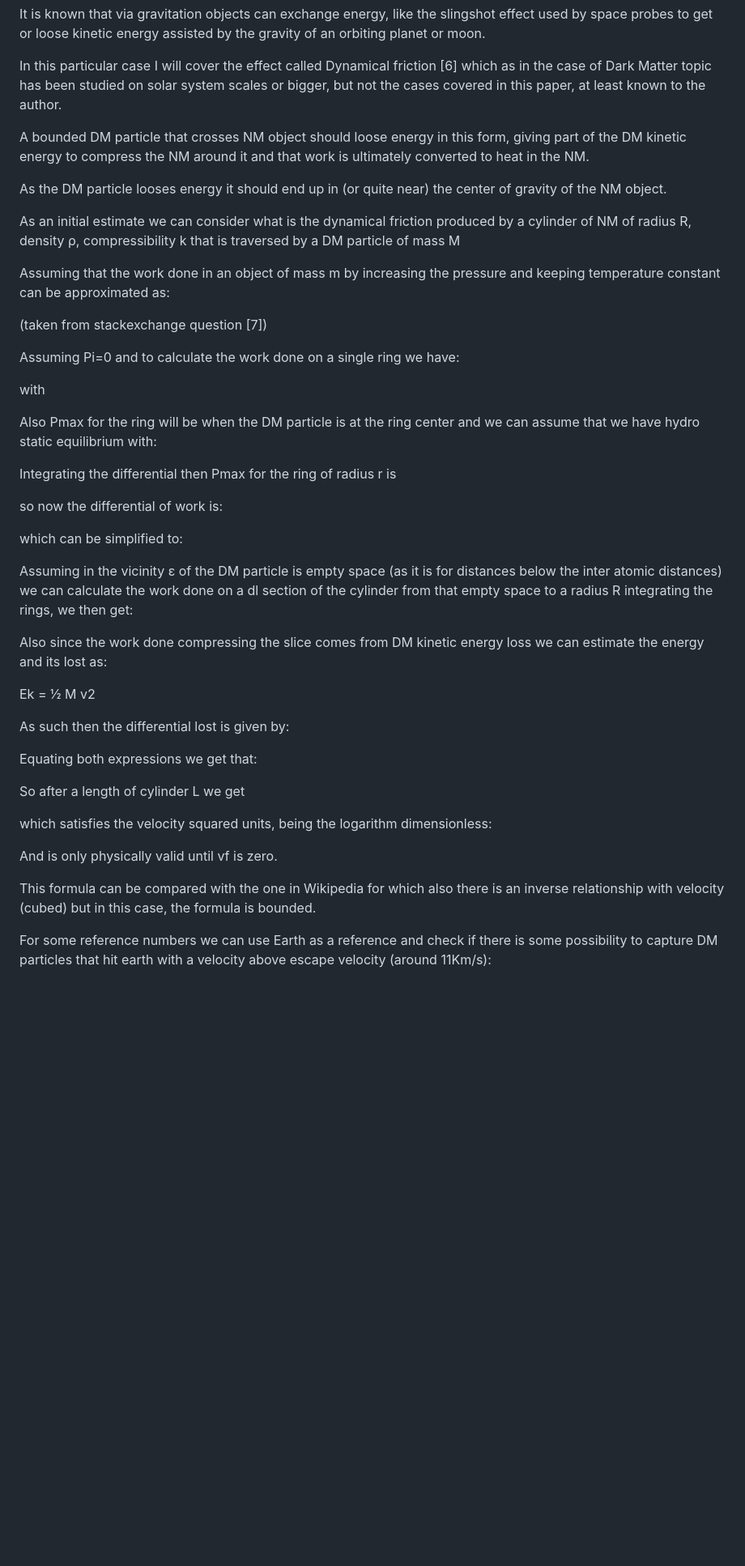
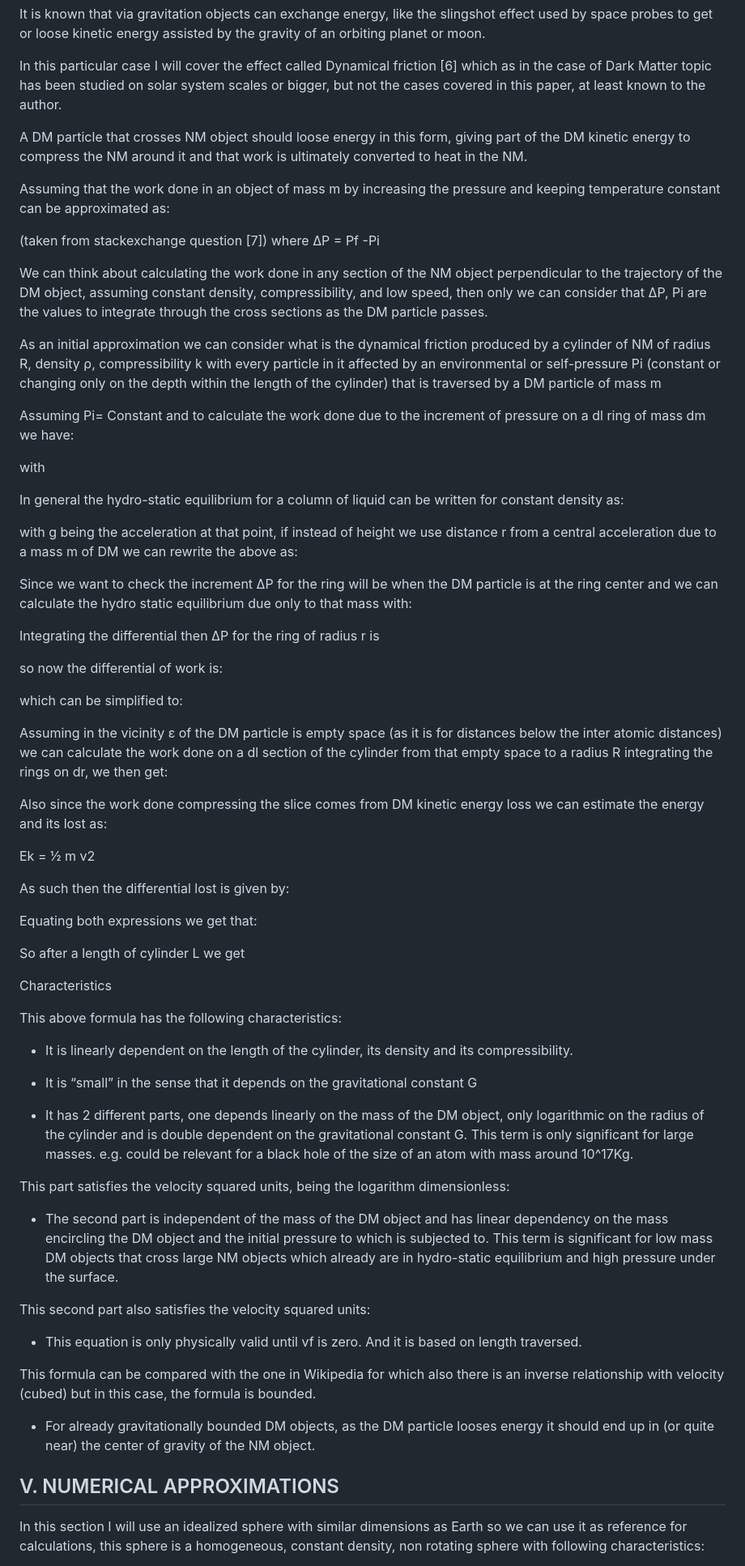
Before and after one commit to f-alonso-vendrell/DarkMatterOrbits, a Markdown page: README.md, the part around one of its changes. Shown at 81% size. Rendered like a GitHub page; blank space fills up the shorter version.

```diff
--- a/README.md
+++ b/README.md
@@ -124,20 +125,26 @@ It is known that via gravitation objects can exchange energy, like the slingshot
 
 In this particular case I will cover the effect called Dynamical friction [6] which as in the case of Dark Matter topic has been studied on solar system scales or bigger, but not the cases covered in this paper, at least known to the author.
 
-A bounded DM particle that crosses NM object should loose energy in this form, giving part of the DM kinetic energy to compress the NM around it and that work is ultimately converted to heat in the NM.
-
-As the DM particle looses energy it should end up in (or quite near) the center of gravity of the NM object.
-
-As an initial estimate we can consider what is the dynamical friction produced by a cylinder of NM of radius R, density ρ, compressibility k that is traversed by a DM particle of mass M
+A DM particle that crosses NM object should loose energy in this form, giving part of the DM kinetic energy to compress the NM around it and that work is ultimately converted to heat in the NM.
 
 
 Assuming that the work done in an object of mass m by increasing the pressure and keeping temperature constant can be approximated as:
 
 
 
-(taken from stackexchange question [7])
+(taken from stackexchange question [7]) where ΔP = Pf -Pi
 
-Assuming Pi=0 and to calculate the work done on a single ring we have:
+We can think about calculating the work done in any section of the NM object perpendicular to the trajectory of the DM object, assuming constant density, compressibility, and low speed, then only we can consider that ΔP, Pi are the values to integrate through the cross sections as the DM particle passes.
+
+
+
+
+
+As an initial approximation we can consider what is the dynamical friction produced by a cylinder of NM of radius R, density ρ, compressibility k with every particle in it affected by an environmental or self-pressure Pi (constant or changing only on the depth within the length of the cylinder) that is traversed by a DM particle of mass m
+
+
+
+Assuming Pi= Constant and to calculate the work done due to the increment of pressure on a dl ring of mass dm we have:
 
 
 
@@ -145,11 +152,19 @@ with
 
 
 
-Also Pmax for the ring will be when the DM particle is at the ring center and we can assume that we have hydro static equilibrium with:
+In general the hydro-static equilibrium for a column of liquid can be written for constant density as:
 
 
 
-Integrating the differential then Pmax for the ring of radius r is
+with g being the acceleration at that point, if instead of height we use distance r from a central acceleration due to a mass m of DM we can rewrite the above as:
+
+
+
+Since we want to check the increment ΔP for the ring will be when the DM particle is at the ring center and we can calculate the hydro static equilibrium due only to that mass with:
+
+
+
+Integrating the differential then ΔP for the ring of radius r is
 
 
 
@@ -161,13 +176,13 @@ which can be simplified to:
 
 
 
-Assuming in the vicinity ε of the DM particle is empty space (as it is for distances below the inter atomic distances) we can calculate the work done on a dl section of the cylinder from that empty space to a radius R integrating the rings, we then get:
+Assuming in the vicinity ε of the DM particle is empty space (as it is for distances below the inter atomic distances) we can calculate the work done on a dl section of the cylinder from that empty space to a radius R integrating the rings on dr, we then get:
 
 
 
 Also since the work done compressing the slice comes from DM kinetic energy loss we can estimate the energy and its lost as:
 
-Ek = ½ M v2
+Ek = ½ m v2
 
 As such then the differential lost is given by:
 
@@ -183,14 +198,39 @@ So after a length of cylinder L we get
 
 
 
-which satisfies the velocity squared units, being the logarithm dimensionless:
 
 
 
-And is only physically valid until vf is zero.
+
+Characteristics
+
+This above formula has the following characteristics:
+
+* It is linearly dependent on the length of the cylinder, its density and its compressibility.
+
+* It is “small” in the sense that it depends on the gravitational constant G
+
+* It has 2 different parts, one depends linearly on the mass of the DM object, only logarithmic on the radius of the cylinder and is double dependent on the gravitational constant G. This term is only significant for large masses. e.g. could be relevant for a black hole of the size of an atom with mass around 10^17Kg.
+
+This part satisfies the velocity squared units, being the logarithm dimensionless:
+
+
+
+
+* The second part is independent of the mass of the DM object and has linear dependency on the mass encircling the DM object and the initial pressure to which is subjected to. This term is significant for low mass DM objects that cross large NM objects which already are in hydro-static equilibrium and high pressure under the surface.
+
+This second part also satisfies the velocity squared units:
+
+
+
+* This equation is only physically valid until vf is zero. And it is based on length traversed.
 
 This formula can be compared with the one in Wikipedia for which also there is an inverse relationship with velocity (cubed) but in this case, the formula is bounded.
 
- For some reference numbers we can use Earth as a reference and check if there is some possibility to capture DM particles that hit earth with a velocity above escape velocity (around 11Km/s):
+* For already gravitationally bounded DM objects, as the DM particle looses energy it should end up in (or quite near) the center of gravity of the NM object.
+
+##        V. NUMERICAL APPROXIMATIONS
+
+In this section I will use an idealized sphere with similar dimensions as Earth so we can use it as reference for calculations, this sphere is a homogeneous, constant density, non rotating sphere with following characteristics:
 
 k=6.9×10−10 m2/N [8]
```
Also changed, not shown: other parts of README.md (+69 -13 lines).
